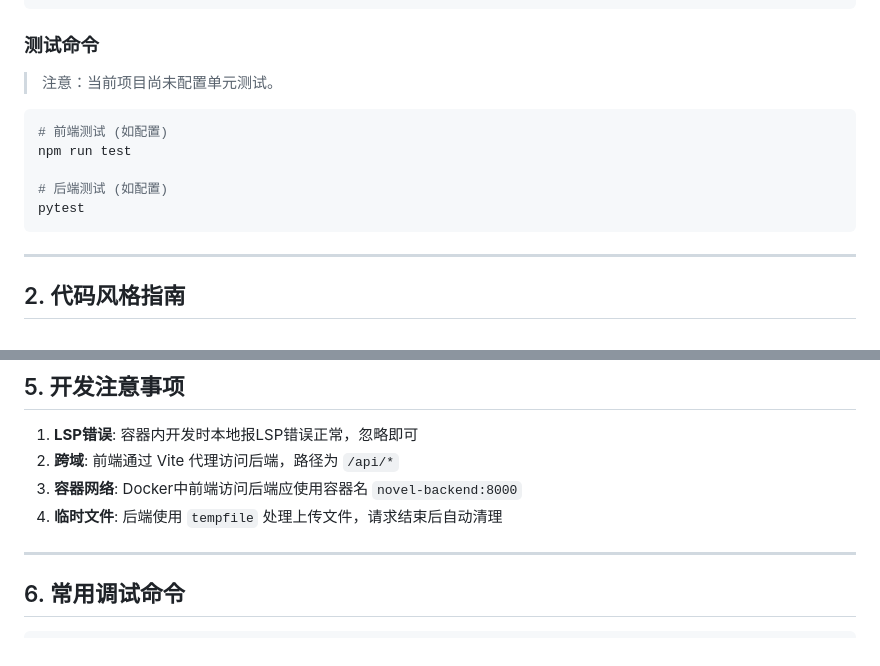
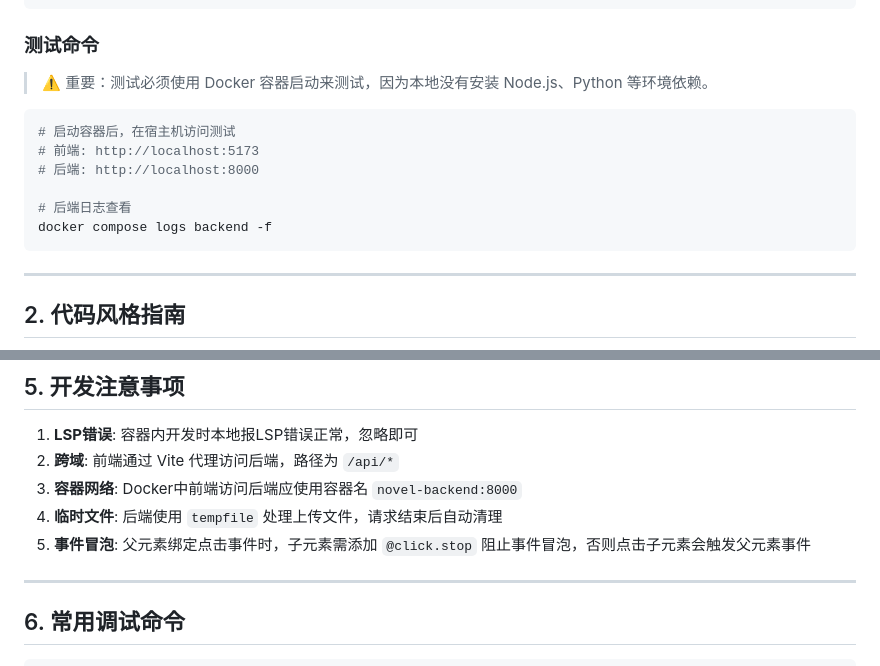
Before and after one commit to syaofox/novel-merger, a Markdown page: AGENTS.md, 2 parts joined by grey strips. GitHub-like rendering.

Commit message:
更新规则

````diff
--- a/AGENTS.md
+++ b/AGENTS.md
@@ -50,14 +50,15 @@ docker compose down
 
 ### 测试命令
 
-> 注意：当前项目尚未配置单元测试。
+> ⚠️ 重要：测试必须使用 Docker 容器启动来测试，因为本地没有安装 Node.js、Python 等环境依赖。
 
 ```bash
-# 前端测试 (如配置)
-npm run test
+# 启动容器后，在宿主机访问测试
+# 前端: http://localhost:5173
+# 后端: http://localhost:8000
 
-# 后端测试 (如配置)
-pytest
+# 后端日志查看
+docker compose logs backend -f
 ```
 
 ---
@@ -212,6 +213,7 @@ novel-merger/
 2. **跨域**: 前端通过 Vite 代理访问后端，路径为 `/api/*`
 3. **容器网络**: Docker中前端访问后端应使用容器名 `novel-backend:8000`
 4. **临时文件**: 后端使用 `tempfile` 处理上传文件，请求结束后自动清理
+5. **事件冒泡**: 父元素绑定点击事件时，子元素需添加 `@click.stop` 阻止事件冒泡，否则点击子元素会触发父元素事件
 
 ---
 
````
